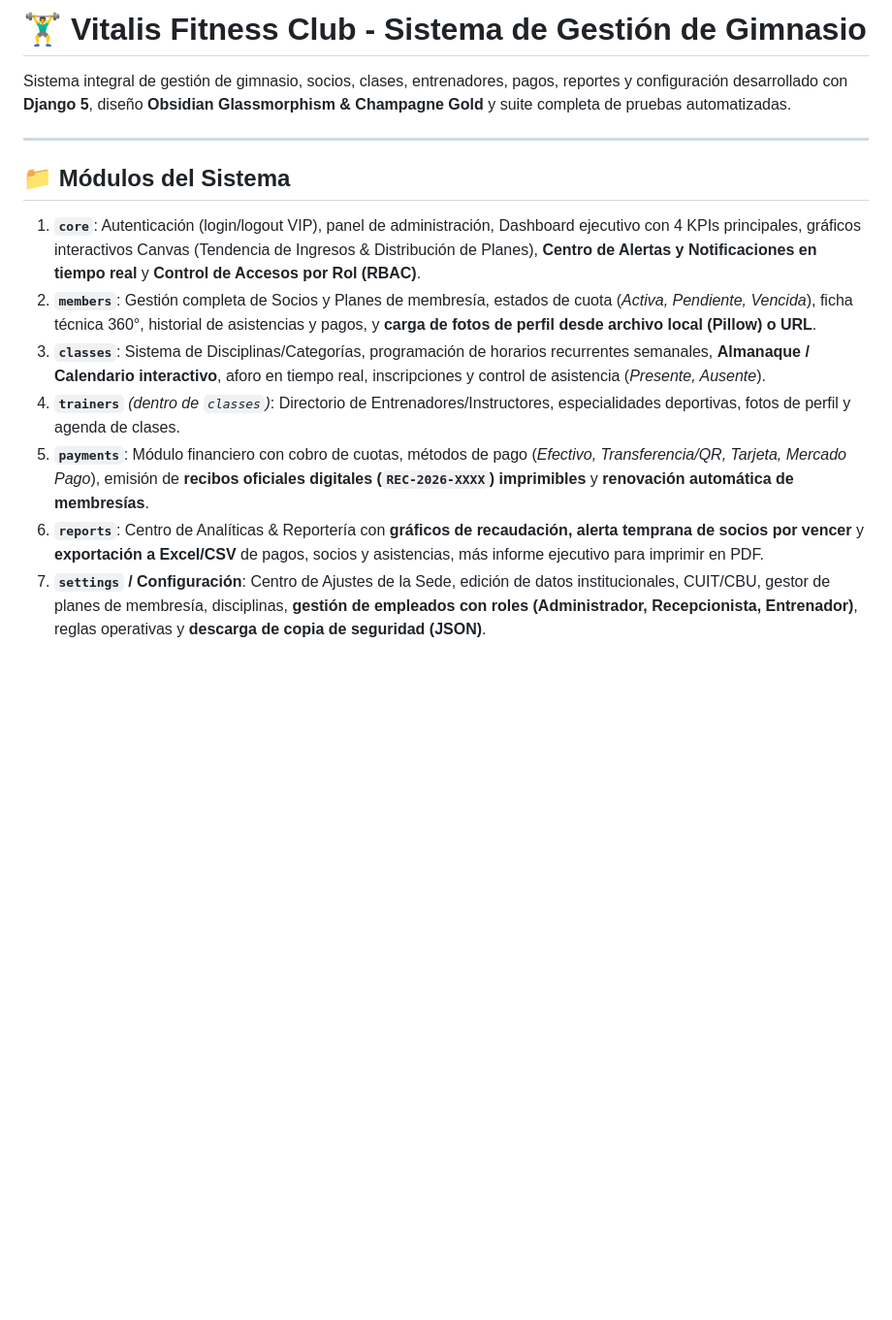
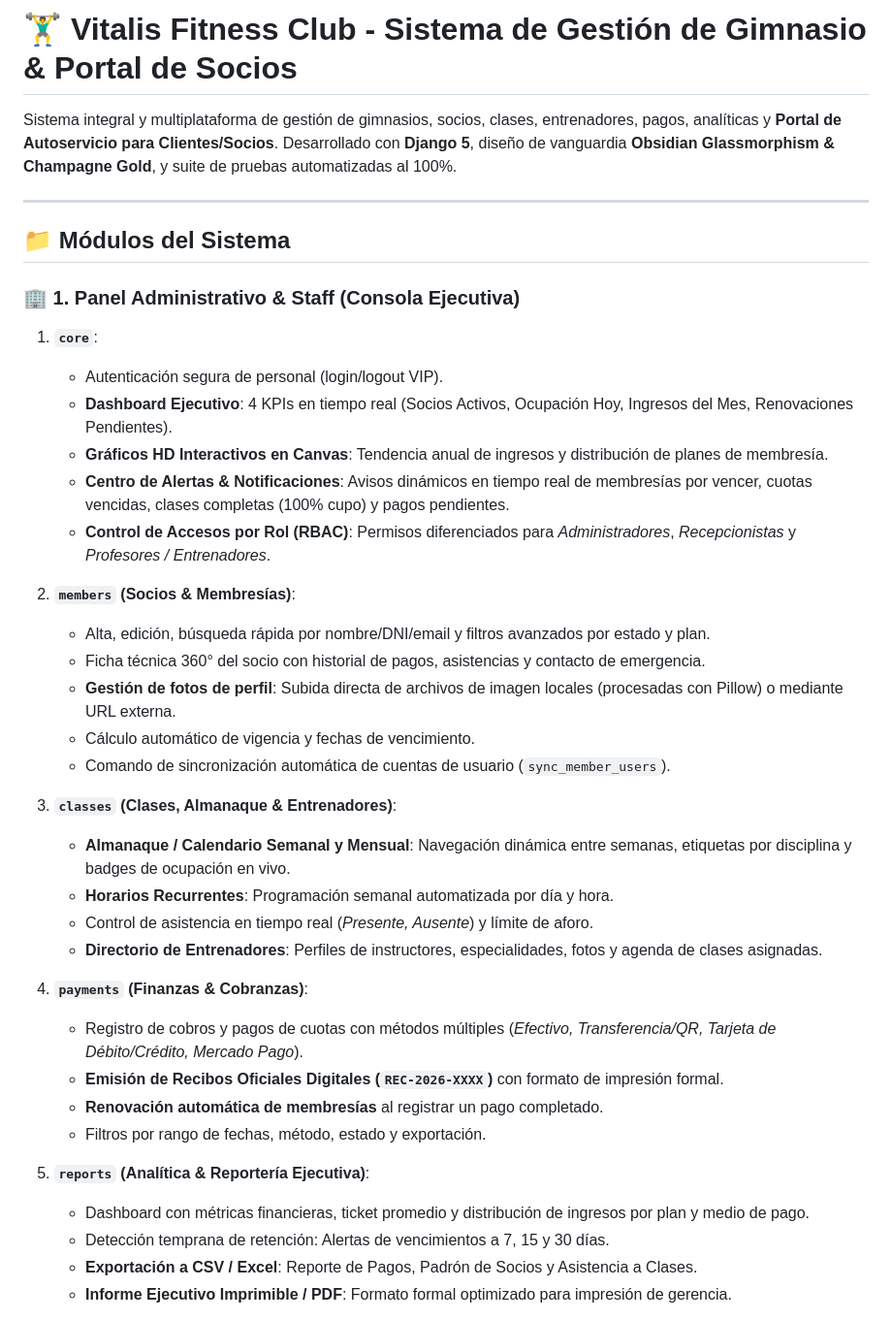
Before and after one commit to orquera10/vitalis_gimnasio, a Markdown page: README.md, the part around one of its changes. Shown at 97% size. Rendered like a GitHub page; blank space fills up the shorter version.

Commit message:
docs: add full Portal del Socio client features, commands, and URLs to README.md

```diff
--- a/README.md
+++ b/README.md
@@ -1,15 +1,41 @@
-# 🏋️‍♂️ Vitalis Fitness Club - Sistema de Gestión de Gimnasio
+# 🏋️‍♂️ Vitalis Fitness Club - Sistema de Gestión de Gimnasio & Portal de Socios
 
-Sistema integral de gestión de gimnasio, socios, clases, entrenadores, pagos, reportes y configuración desarrollado con **Django 5**, diseño **Obsidian Glassmorphism & Champagne Gold** y suite completa de pruebas automatizadas.
+Sistema integral y multiplataforma de gestión de gimnasios, socios, clases, entrenadores, pagos, analíticas y **Portal de Autoservicio para Clientes/Socios**. Desarrollado con **Django 5**, diseño de vanguardia **Obsidian Glassmorphism & Champagne Gold**, y suite de pruebas automatizadas al 100%.
 
 ---
 
 ## 📁 Módulos del Sistema
 
-1. **`core`**: Autenticación (login/logout VIP), panel de administración, Dashboard ejecutivo con 4 KPIs principales, gráficos interactivos Canvas (Tendencia de Ingresos & Distribución de Planes), **Centro de Alertas y Notificaciones en tiempo real** y **Control de Accesos por Rol (RBAC)**.
-2. **`members`**: Gestión completa de Socios y Planes de membresía, estados de cuota (*Activa, Pendiente, Vencida*), ficha técnica 360°, historial de asistencias y pagos, y **carga de fotos de perfil desde archivo local (Pillow) o URL**.
-3. **`classes`**: Sistema de Disciplinas/Categorías, programación de horarios recurrentes semanales, **Almanaque / Calendario interactivo**, aforo en tiempo real, inscripciones y control de asistencia (*Presente, Ausente*).
-4. **`trainers`** *(dentro de `classes`)*: Directorio de Entrenadores/Instructores, especialidades deportivas, fotos de perfil y agenda de clases.
-5. **`payments`**: Módulo financiero con cobro de cuotas, métodos de pago (*Efectivo, Transferencia/QR, Tarjeta, Mercado Pago*), emisión de **recibos oficiales digitales (`REC-2026-XXXX`) imprimibles** y **renovación automática de membresías**.
-6. **`reports`**: Centro de Analíticas & Reportería con **gráficos de recaudación, alerta temprana de socios por vencer** y **exportación a Excel/CSV** de pagos, socios y asistencias, más informe ejecutivo para imprimir en PDF.
-7. **`settings` / Configuración**: Centro de Ajustes de la Sede, edición de datos institucionales, CUIT/CBU, gestor de planes de membresía, disciplinas, **gestión de empleados con roles (Administrador, Recepcionista, Entrenador)**, reglas operativas y **descarga de copia de seguridad (JSON)**.
+### 🏢 1. Panel Administrativo & Staff (Consola Ejecutiva)
+1. **`core`**:
+   * Autenticación segura de personal (login/logout VIP).
+   * **Dashboard Ejecutivo**: 4 KPIs en tiempo real (Socios Activos, Ocupación Hoy, Ingresos del Mes, Renovaciones Pendientes).
+   * **Gráficos HD Interactivos en Canvas**: Tendencia anual de ingresos y distribución de planes de membresía.
+   * **Centro de Alertas & Notificaciones**: Avisos dinámicos en tiempo real de membresías por vencer, cuotas vencidas, clases completas (100% cupo) y pagos pendientes.
+   * **Control de Accesos por Rol (RBAC)**: Permisos diferenciados para *Administradores*, *Recepcionistas* y *Profesores / Entrenadores*.
+
+2. **`members` (Socios & Membresías)**:
+   * Alta, edición, búsqueda rápida por nombre/DNI/email y filtros avanzados por estado y plan.
+   * Ficha técnica 360° del socio con historial de pagos, asistencias y contacto de emergencia.
+   * **Gestión de fotos de perfil**: Subida directa de archivos de imagen locales (procesadas con Pillow) o mediante URL externa.
+   * Cálculo automático de vigencia y fechas de vencimiento.
+   * Comando de sincronización automática de cuentas de usuario (`sync_member_users`).
+
+3. **`classes` (Clases, Almanaque & Entrenadores)**:
+   * **Almanaque / Calendario Semanal y Mensual**: Navegación dinámica entre semanas, etiquetas por disciplina y badges de ocupación en vivo.
+   * **Horarios Recurrentes**: Programación semanal automatizada por día y hora.
+   * Control de asistencia en tiempo real (*Presente, Ausente*) y límite de aforo.
+   * **Directorio de Entrenadores**: Perfiles de instructores, especialidades, fotos y agenda de clases asignadas.
+
+4. **`payments` (Finanzas & Cobranzas)**:
+   * Registro de cobros y pagos de cuotas con métodos múltiples (*Efectivo, Transferencia/QR, Tarjeta de Débito/Crédito, Mercado Pago*).
+   * **Emisión de Recibos Oficiales Digitales (`REC-2026-XXXX`)** con formato de impresión formal.
+   * **Renovación automática de membresías** al registrar un pago completado.
+   * Filtros por rango de fechas, método, estado y exportación.
+
+5. **`reports` (Analítica & Reportería Ejecutiva)**:
+   * Dashboard con métricas financieras, ticket promedio y distribución de ingresos por plan y medio de pago.
+   * Detección temprana de retención: Alertas de vencimientos a 7, 15 y 30 días.
+   * **Exportación a CSV / Excel**: Reporte de Pagos, Padrón de Socios y Asistencia a Clases.
+   * **Informe Ejecutivo Imprimible / PDF**: Formato formal optimizado para impresión de gerencia.
+
```
Also changed, not shown: other parts of README.md (+45 -10 lines).
